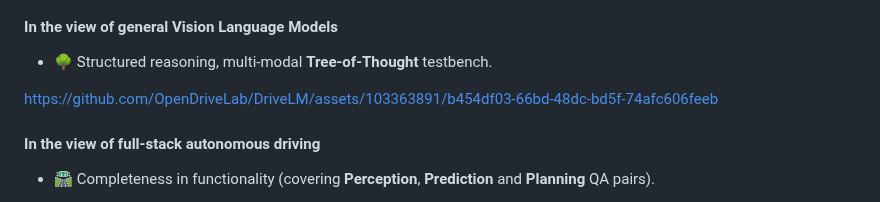
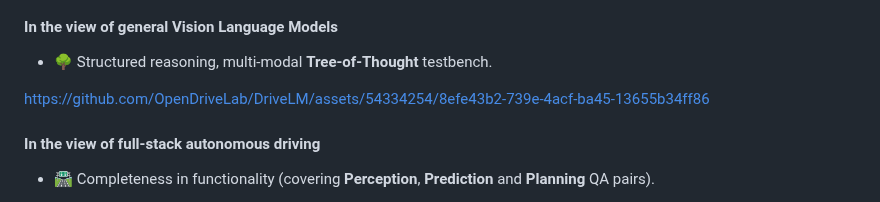
Before and after one commit to QIU023/DriveLM_VLM_Project, a Markdown page: README.md, the part around the change. Rendered like a GitHub page.

```diff
--- a/README.md
+++ b/README.md
@@ -51,7 +51,10 @@
 
 
 
-https://github.com/OpenDriveLab/DriveLM/assets/103363891/b454df03-66bd-48dc-bd5f-74afc606feeb
+
+https://github.com/OpenDriveLab/DriveLM/assets/54334254/8efe43b2-739e-4acf-ba45-13655b34ff86
+
+
 
 
 
```
